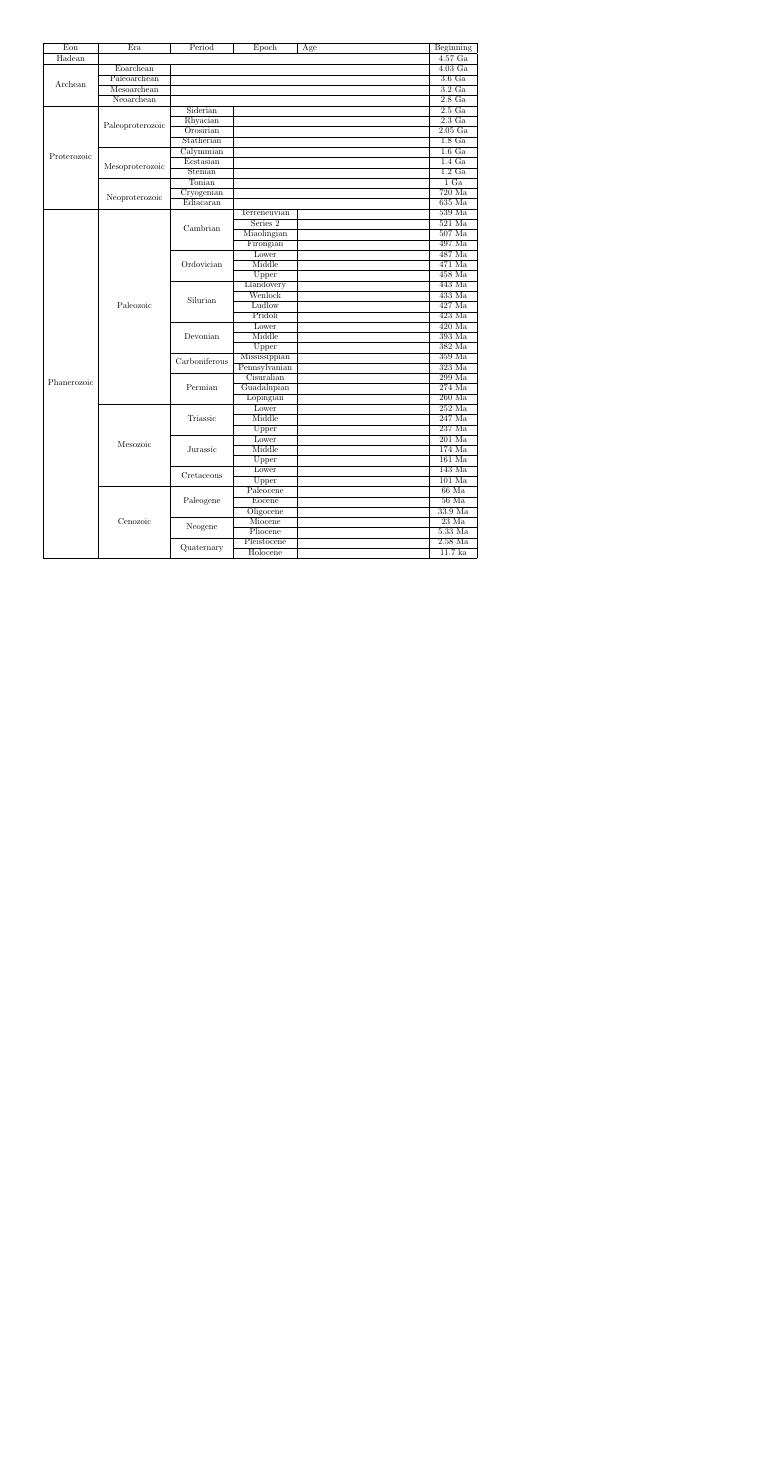
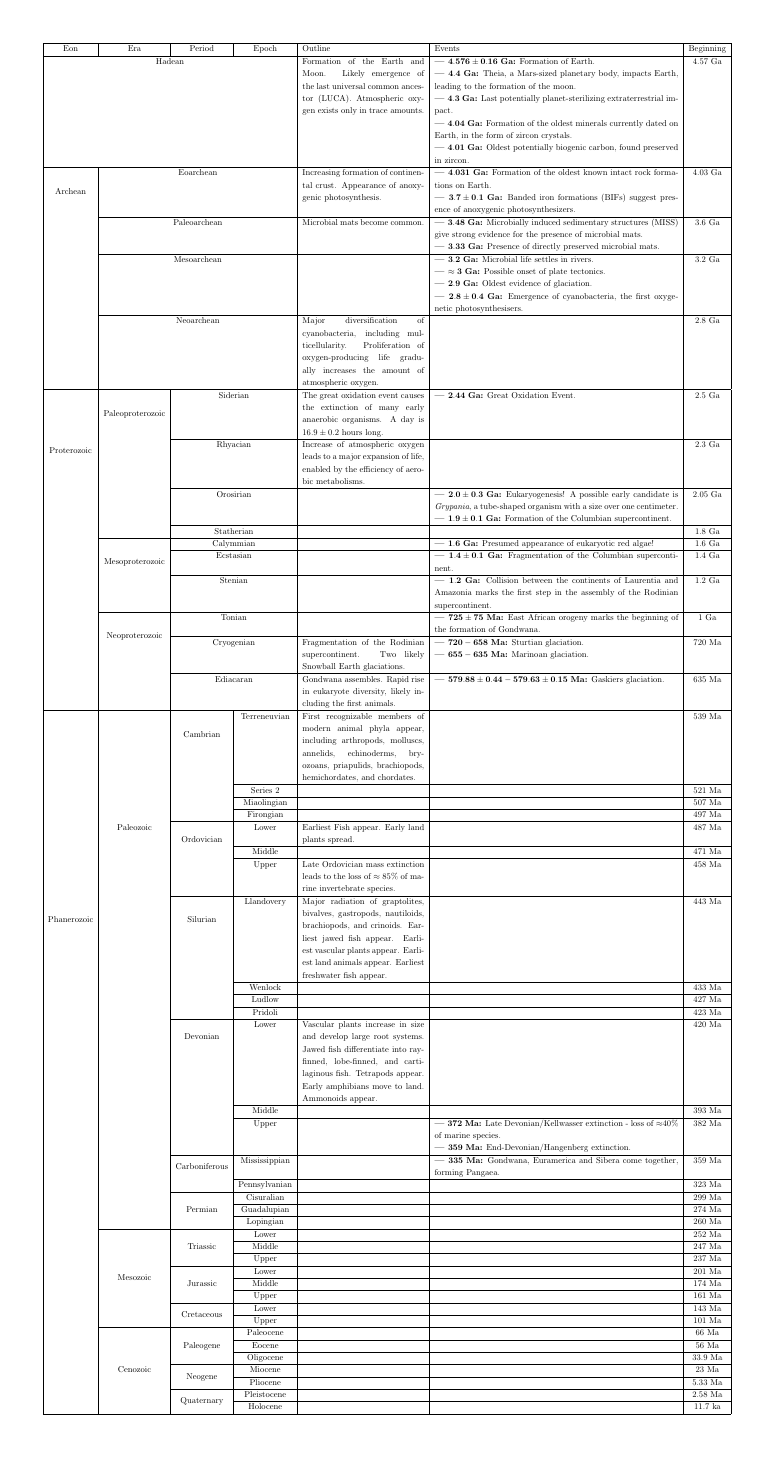
Before and after one commit to emma-bach/mytree, a LaTeX figure (timeline.tex): the whole page, the shorter picture padded with empty space. Compiled offline with pdfLaTeX.

Commit message:
timeline backup, will be moved into a different repo later

```diff
--- a/timeline.tex
+++ b/timeline.tex
@@ -2,109 +2,221 @@
 
 \usepackage{multirow}
 
+\newcommand{\tit}{\textit}
+\newcommand{\tabitem}[2]{\textbf{\textemdash~}$\mathbf{#1}$~\textbf{#2:}}
+\renewcommand{\baselinestretch}{1.2}
 \begin{document}
-	\begin{tabular}{|c|c|c|c|p{5cm}|c|}
+	\begin{tabular}{|c|c|c|c|p{5cm}|p{10cm}|c|}
 		\hline
-		Eon & Era & Period & Epoch & Age & Beginning\\
+		Eon & Era & Period & Epoch & Outline & Events & Beginning\\
 		\hline
 
-		Hadean & \multicolumn{4}{|c|}{} & 4.57 Ga\\
+		\multicolumn{4}{|c|}{Hadean}
+		&
+		Formation of the Earth and Moon. Likely emergence of the last universal common ancestor (LUCA). Atmospheric oxygen exists only in trace amounts.
+		&
+		\tabitem{4.576 \pm 0.16}{Ga} Formation of Earth. \newline
+		\tabitem{4.4}{Ga} Theia, a Mars-sized planetary body, impacts Earth, leading to the formation of the moon. \newline
+		\tabitem{4.3}{Ga} Last potentially planet-sterilizing extraterrestrial impact. \newline
+		\tabitem{4.04}{Ga} Formation of the oldest minerals currently dated on Earth, in the form of zircon crystals. \newline
+		\tabitem{4.01}{Ga} Oldest potentially biogenic carbon, found preserved in zircon.
+		& 4.57 Ga\\
 		\hline
-		\multirow{4}{*}{Archean} & Eoarchean & \multicolumn{3}{c|}{} & 4.03 Ga\\
-		\cline{2-6}
-		& Paleoarchean & \multicolumn{3}{c|}{} & 3.6 Ga\\
-		\cline{2-6}
-		& Mesoarchean & \multicolumn{3}{c|}{} & 3.2 Ga\\
-		\cline{2-6}
-		& Neoarchean & \multicolumn{3}{c|}{} & 2.8 Ga\\
+		\multirow{4}{*}{Archean} & \multicolumn{3}{c|}{Eoarchean}
+		&
+		Increasing formation of continental crust. Appearance of anoxygenic photosynthesis.
+		&
+		\tabitem{4.031}{Ga} Formation of the oldest known intact rock formations on Earth.\newline
+		\tabitem{3.7 \pm 0.1}{Ga} Banded iron formations (BIFs) suggest presence of anoxygenic photosynthesizers.
+		& 4.03 Ga\\
+		\cline{2-7}
+		& \multicolumn{3}{c|}{Paleoarchean}
+		&
+		Microbial mats become common.
+		&
+		\tabitem{3.48}{Ga} Microbially induced sedimentary structures (MISS) give strong evidence for the presence of microbial mats.\newline
+		\tabitem{3.33}{Ga} Presence of directly preserved microbial mats.
+		& 3.6 Ga\\
+		\cline{2-7}
+		& \multicolumn{3}{c|}{Mesoarchean}
+		&
+		&
+		\tabitem{3.2}{Ga} Microbial life settles in rivers. \newline
+		\tabitem{\approx 3}{Ga} Possible onset of plate tectonics. \newline
+		\tabitem{2.9}{Ga} Oldest evidence of glaciation. \newline
+		\tabitem{2.8 \pm 0.4}{Ga} Emergence of cyanobacteria, the first oxygenetic photosynthesisers.
+		& 3.2 Ga\\
+		\cline{2-7}
+		& \multicolumn{3}{c|}{Neoarchean}
+		&
+		Major diversification of cyanobacteria, including multicellularity. Proliferation of oxygen-producing life gradually increases the amount of atmospheric oxygen.
+		&
+		& 2.8 Ga\\
 		\hline
-		\multirow{10}{*}{Proterozoic} & \multirow{4}{*}{Paleoproterozoic} & Siderian & \multicolumn{2}{c|}{} & 2.5 Ga\\
-		\cline{3-6}
-		&& Rhyacian & \multicolumn{2}{c|}{} & 2.3 Ga\\
-		\cline{3-6}
-		&& Orosirian & \multicolumn{2}{c|}{} & 2.05 Ga\\
-		\cline{3-6}
-		&& Statherian & \multicolumn{2}{c|}{} & 1.8 Ga\\
-		\cline{2-6}
-		& \multirow{4}{*}{Mesoproterozoic} & Calymmian & \multicolumn{2}{c|}{} & 1.6 Ga\\
-		\cline{3-6}
-		&& Ecstasian & \multicolumn{2}{c|}{} & 1.4 Ga\\
-		\cline{3-6}
-		&& Stenian & \multicolumn{2}{c|}{} & 1.2 Ga \\
-		\cline{2-6}
-		& \multirow{4}{*}{Neoproterozoic} & Tonian & \multicolumn{2}{c|}{} & 1 Ga\\
-		\cline{3-6}
-		&& Cryogenian & \multicolumn{2}{c|}{} & 720 Ma\\
-		\cline{3-6}
-		&& Ediacaran & \multicolumn{2}{c|}{} & 635 Ma\\
-		\cline{1-6}
-		\multirow{34}{*}{Phanerozoic} & \multirow{19}{*}{Paleozoic} & \multirow{4}{*}{Cambrian} & Terreneuvian & & 539 Ma\\
-		\cline{4-6}
-		&&& Series 2 & & 521 Ma\\
-		\cline{4-6}
-		&&& Miaolingian & & 507 Ma\\
-		\cline{4-6}
-		&&& Firongian & & 497 Ma\\
-		\cline{3-6}
-		&& \multirow{3}{*}{Ordovician} & Lower & & 487 Ma\\
-		\cline{4-6}
-		&&& Middle & & 471 Ma\\
-		\cline{4-6}
-		&&& Upper  & & 458 Ma\\
-		\cline{3-6}
-		&& \multirow{4}{*}{Silurian} & Llandovery & & 443 Ma\\
-		\cline{4-6}
-		&&& Wenlock & & 433 Ma\\
-		\cline{4-6}
-		&&& Ludlow & & 427 Ma\\
-		\cline{4-6}
-		&&& Pridoli & & 423 Ma\\
-		\cline{3-6}
-		&& \multirow{3}{*}{Devonian} & Lower & & 420 Ma\\
-		\cline{4-6}
-		&&& Middle & & 393 Ma\\
-		\cline{4-6}
-		&&& Upper & & 382 Ma\\
-		\cline{3-6}
-		&& \multirow{2}{*}{Carboniferous} & Mississippian & & 359 Ma\\
-		\cline{4-6}
-		&&& Pennsylvanian & & 323 Ma\\
-		\cline{3-6}
-		&& \multirow{3}{*}{Permian} & Cisuralian & & 299 Ma\\
-		\cline{4-6}
-		&&& Guadalupian & & 274 Ma\\
-		\cline{4-6}
-		&&& Lopingian & & 260 Ma\\
-		\cline{2-6}
-		& \multirow{8}{*}{Mesozoic} & \multirow{3}{*}{Triassic} & Lower & & 252 Ma\\
-		\cline{4-6}
-		&&& Middle & & 247 Ma\\
-		\cline{4-6}
-		&&& Upper & & 237 Ma\\
-		\cline{3-6}
-		&& \multirow{3}{*}{Jurassic} & Lower & & 201 Ma\\
-		\cline{4-6}
-		&&& Middle & & 174 Ma\\
-		\cline{4-6}
-		&&& Upper & & 161 Ma\\
-		\cline{3-6}
-		&& \multirow{2}{*}{Cretaceous} & Lower & & 143 Ma\\
-		\cline{4-6}
-		&&& Upper & & 101 Ma\\
-		\cline{2-6}
-		& \multirow{7}{*}{Cenozoic} & \multirow{3}{*}{Paleogene} & Paleocene & & 66 Ma\\
-		\cline{4-6}
-		&&& Eocene & & 56 Ma\\
-		\cline{4-6}
-		&&& Oligocene & & 33.9 Ma\\
-		\cline{3-6}
-		&& \multirow{2}{*}{Neogene} & Miocene & & 23 Ma\\
-		\cline{4-6}
-		&&& Pliocene & & 5.33 Ma\\
-		\cline{3-6}
-		&& \multirow{2}{*}{Quaternary} & Pleistocene & & 2.58 Ma\\
-		\cline{4-6}
-		&&& Holocene & & 11.7 ka\\
+		\multirow{10}{*}{Proterozoic} & \multirow{4}{*}{Paleoproterozoic} & \multicolumn{2}{c|}{Siderian}
+		&
+		The great oxidation event causes the extinction of many early anaerobic organisms. A day is $16.9 \pm 0.2$ hours long.
+		&
+		\tabitem{2.44}{Ga} Great Oxidation Event.
+		& 2.5 Ga\\
+		\cline{3-7}
+		&& \multicolumn{2}{c|}{Rhyacian}
+		&
+		Increase of atmospheric oxygen leads to a major expansion of life, enabled by the efficiency of aerobic metabolisms.
+		&
+		& 2.3 Ga\\
+		\cline{3-7}
+		&& \multicolumn{2}{c|}{Orosirian}
+		&
+		&
+		\tabitem{2.0 \pm 0.3}{Ga} Eukaryogenesis! A possible early candidate is \tit{Grypania}, a tube-shaped organism with a size over one centimeter. \newline
+		\tabitem{1.9 \pm 0.1}{Ga} Formation of the Columbian supercontinent.
+		& 2.05 Ga\\
+		\cline{3-7}
+		&& \multicolumn{2}{c|}{Statherian} & & & 1.8 Ga\\
+		\cline{2-7}
+		& \multirow{4}{*}{Mesoproterozoic} & \multicolumn{2}{c|}{Calymmian}
+		&
+		&
+		\tabitem{1.6}{Ga} Presumed appearance of eukaryotic red algae!
+		&
+		1.6 Ga\\
+		\cline{3-7}
+		&& \multicolumn{2}{c|}{Ecstasian}
+		&
+		&
+		\tabitem{1.4 \pm 0.1}{Ga} Fragmentation of the Columbian supercontinent.
+		& 1.4 Ga\\
+		\cline{3-7}
+		&& \multicolumn{2}{c|}{Stenian}
+		&
+		&
+		\tabitem{1.2}{Ga} Collision between the continents of Laurentia and Amazonia marks the first step in the assembly of the Rodinian supercontinent.
+		& 1.2 Ga \\
+		\cline{2-7}
+		& \multirow{4}{*}{Neoproterozoic} & \multicolumn{2}{c|}{Tonian}
+		&
+		&
+		\tabitem{725 \pm 75}{Ma} East African orogeny marks the beginning of the formation of Gondwana.
+		& 1 Ga\\
+		\cline{3-7}
+		&& \multicolumn{2}{c|}{Cryogenian}
+		&
+		Fragmentation of the Rodinian supercontinent. Two likely Snowball Earth glaciations.
+		&
+		\tabitem{720-658}{Ma} Sturtian glaciation.\newline
+		\tabitem{655-635}{Ma} Marinoan glaciation.
+		& 720 Ma\\
+		\cline{3-7}
+		&& \multicolumn{2}{c|}{Ediacaran}
+		&
+		Gondwana assembles. Rapid rise in eukaryote diversity, likely including the first animals.
+		&
+		\tabitem{579.88 \pm 0.44 - 579.63 \pm 0.15}{Ma} Gaskiers glaciation.
+		& 635 Ma\\
+		\cline{1-7}
+		\multirow{34}{*}{Phanerozoic} & \multirow{19}{*}{Paleozoic} & \multirow{4}{*}{Cambrian} & Terreneuvian
+		&
+		First recognizable members of modern animal phyla appear, including arthropods, molluscs, annelids, echinoderms, bryozoans, priapulids, brachiopods, hemichordates, and chordates.
+		&
+		& 539 Ma\\
+		\cline{4-7}
+		&&& Series 2 & & & 521 Ma\\
+		\cline{4-7}
+		&&& Miaolingian & & & 507 Ma\\
+		\cline{4-7}
+		&&& Firongian & & & 497 Ma\\
+		\cline{3-7}
+		&& \multirow{3}{*}{Ordovician} & Lower
+		&
+		Earliest Fish appear. Early land plants spread.
+		&
+		& 487 Ma\\
+		\cline{4-7}
+		&&& Middle & & & 471 Ma\\
+		\cline{4-7}
+		&
+		&
+		&
+		Upper
+		&
+		Late Ordovician mass extinction leads to the loss of $\approx 85\%$ of marine invertebrate species.
+		&
+		&
+		458 Ma\\
+		\cline{3-7}
+		&& \multirow{4}{*}{Silurian} & Llandovery
+		&
+		Major radiation of graptolites, bivalves, gastropods, nautiloids, brachiopods, and crinoids. Earliest jawed fish appear. Earliest vascular plants appear. Earliest land animals appear. Earliest freshwater fish appear.
+		&
+		&
+		443 Ma\\
+		\cline{4-7}
+		&&& Wenlock & & & 433 Ma\\
+		\cline{4-7}
+		&&& Ludlow & & & 427 Ma\\
+		\cline{4-7}
+		&&& Pridoli & & & 423 Ma\\
+		\cline{3-7}
+		&& \multirow{3}{*}{Devonian} & Lower
+		&
+		Vascular plants increase in size and develop large root systems. Jawed fish differentiate into ray-finned, lobe-finned, and cartilaginous fish. Tetrapods appear. Early amphibians move to land. Ammonoids appear.
+		&
+		&
+		420 Ma\\
+		\cline{4-7}
+		&&& Middle & & & 393 Ma\\
+		\cline{4-7}
+		&&& Upper
+		&
+		&
+		\tabitem{372}{Ma} Late Devonian/Kellwasser extinction - loss of $\approx$$40\%$ of marine species.\newline
+		\tabitem{359}{Ma} End-Devonian/Hangenberg extinction.
+		& 382 Ma\\
+		\cline{3-7}
+		&& \multirow{2}{*}{Carboniferous} & Mississippian
+		&
+		&
+		\tabitem{335}{Ma} Gondwana, Euramerica and Sibera come together, forming Pangaea.
+		& 359 Ma\\
+		\cline{4-7}
+		&&& Pennsylvanian & & & 323 Ma\\
+		\cline{3-7}
+		&& \multirow{3}{*}{Permian} & Cisuralian & & & 299 Ma\\
+		\cline{4-7}
+		&&& Guadalupian & & & 274 Ma\\
+		\cline{4-7}
+		&&& Lopingian & & & 260 Ma\\
+		\cline{2-7}
+		& \multirow{8}{*}{Mesozoic} & \multirow{3}{*}{Triassic} & Lower & & & 252 Ma\\
+		\cline{4-7}
+		&&& Middle & & & 247 Ma\\
+		\cline{4-7}
+		&&& Upper & & & 237 Ma\\
+		\cline{3-7}
+		&& \multirow{3}{*}{Jurassic} & Lower & & & 201 Ma\\
+		\cline{4-7}
+		&&& Middle & & & 174 Ma\\
+		\cline{4-7}
+		&&& Upper & & & 161 Ma\\
+		\cline{3-7}
+		&& \multirow{2}{*}{Cretaceous} & Lower & & & 143 Ma\\
+		\cline{4-7}
+		&&& Upper & & & 101 Ma\\
+		\cline{2-7}
+		& \multirow{7}{*}{Cenozoic} & \multirow{3}{*}{Paleogene} & Paleocene & & & 66 Ma\\
+		\cline{4-7}
+		&&& Eocene & & & 56 Ma\\
+		\cline{4-7}
+		&&& Oligocene & & & 33.9 Ma\\
+		\cline{3-7}
+		&& \multirow{2}{*}{Neogene} & Miocene & & & 23 Ma\\
+		\cline{4-7}
+		&&& Pliocene & & & 5.33 Ma\\
+		\cline{3-7}
+		&& \multirow{2}{*}{Quaternary} & Pleistocene & & & 2.58 Ma\\
+		\cline{4-7}
+		&&& Holocene & & & 11.7 ka\\
 		\hline
 	\end{tabular}
 \end{document}
```
Also changed, not shown: bib.bib (added, +5 -0 lines), bibby.bib (added, +5 -0 lines), timeline.pdf.
